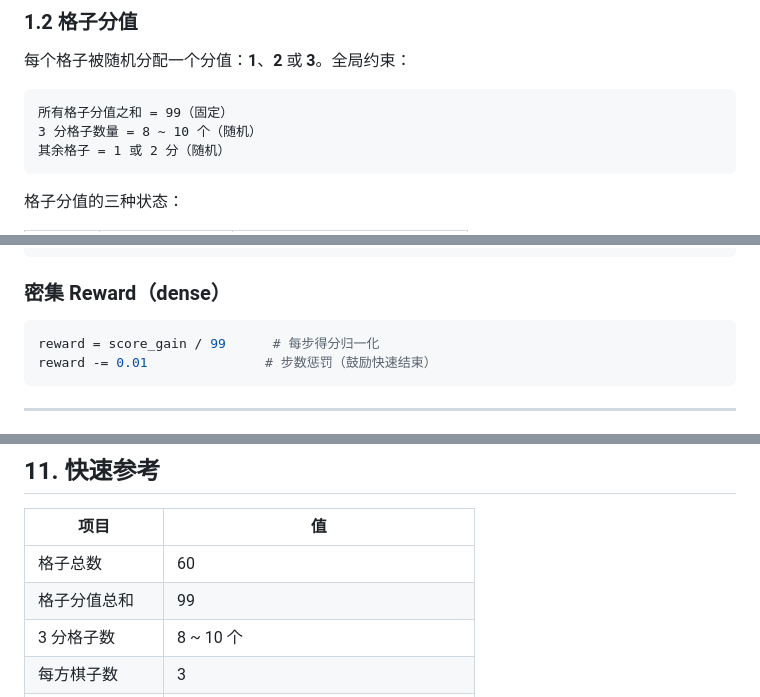
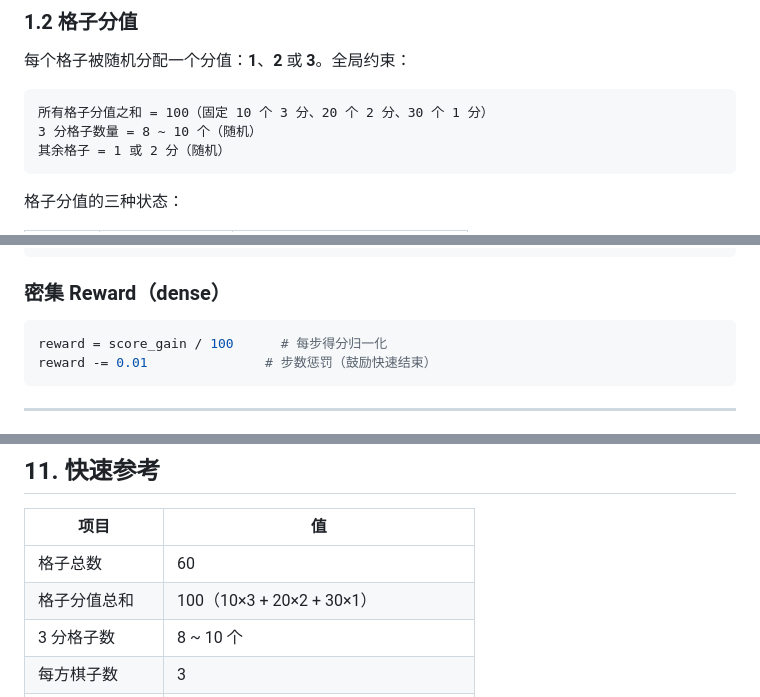
Before and after one commit to Milk0217/penguinchess, a Markdown page: docs/RULES.md, 3 parts joined by grey strips. GitHub-like rendering.

````diff
--- a/docs/RULES.md
+++ b/docs/RULES.md
@@ -50,7 +50,7 @@ q + r + s = 0
 每个格子被随机分配一个分值：**1**、**2** 或 **3**。全局约束：
 
 ```
-所有格子分值之和 = 99（固定）
+所有格子分值之和 = 100（固定 10 个 3 分、20 个 2 分、30 个 1 分）
 3 分格子数量 = 8 ~ 10 个（随机）
 其余格子 = 1 或 2 分（随机）
 ```
@@ -370,7 +370,7 @@ reward = 0                    # 平局
 ### 密集 Reward（dense）
 
 ```python
-reward = score_gain / 99      # 每步得分归一化
+reward = score_gain / 100      # 每步得分归一化
 reward -= 0.01               # 步数惩罚（鼓励快速结束）
 ```
 
@@ -394,7 +394,7 @@ reward -= 0.01               # 步数惩罚（鼓励快速结束）
 | 项目 | 值 |
 |------|---|
 | 格子总数 | 60 |
-| 格子分值总和 | 99 |
+| 格子分值总和 | 100（10×3 + 20×2 + 30×1）|
 | 3 分格子数 | 8 ~ 10 个 |
 | 每方棋子数 | 3 |
 | Player 1 先手 | 放置 + 移动 |
````
Also changed, not shown: AGENTS.md (+3 -3 lines), README.md (+1 -1 lines).
